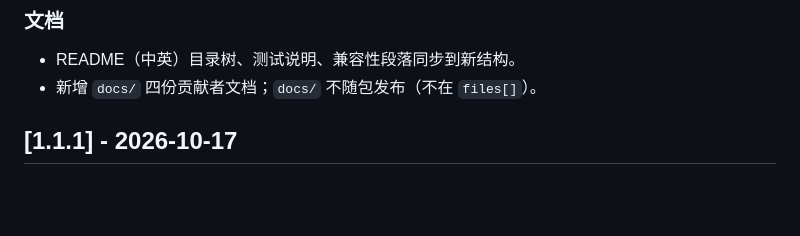
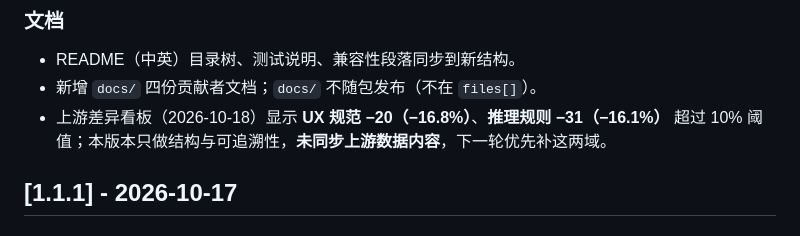
Before and after one commit to ChenYiming-aaa/dsh-ui-ux-pro-max, a Markdown page: CHANGELOG.md, the part around the change. Rendered like a GitHub page; blank space fills up the shorter version.

Commit message:
docs: record upstream gaps in 1.2.0 changelog

```diff
--- a/CHANGELOG.md
+++ b/CHANGELOG.md
@@ -54,6 +54,8 @@
 
 - README（中英）目录树、测试说明、兼容性段落同步到新结构。
 - 新增 `docs/` 四份贡献者文档；`docs/` 不随包发布（不在 `files[]`）。
+- 上游差异看板（2026-10-18）显示 **UX 规范 −20（−16.8%）**、**推理规则 −31（−16.1%）**
+  超过 10% 阈值；本版本只做结构与可追溯性，**未同步上游数据内容**，下一轮优先补这两域。
 
 ## [1.1.1] - 2026-10-17
 
```
